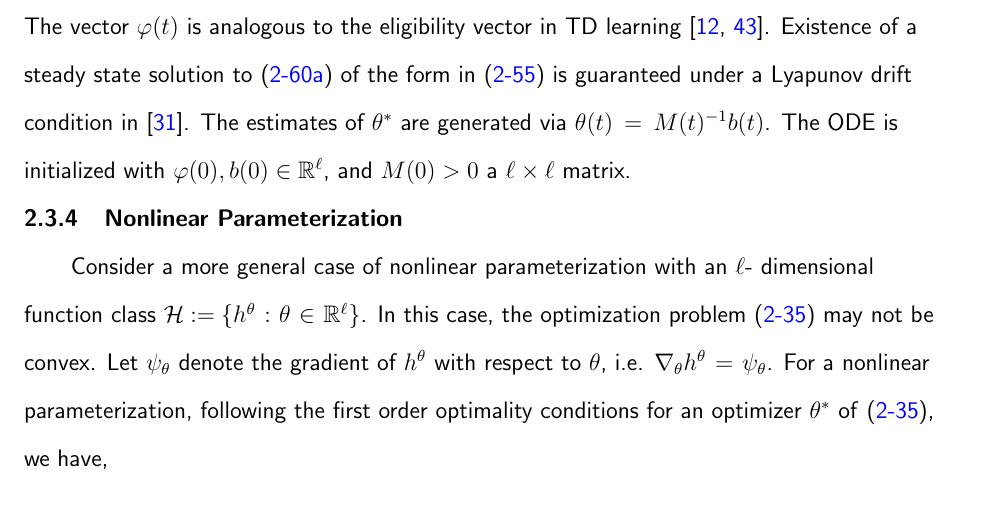
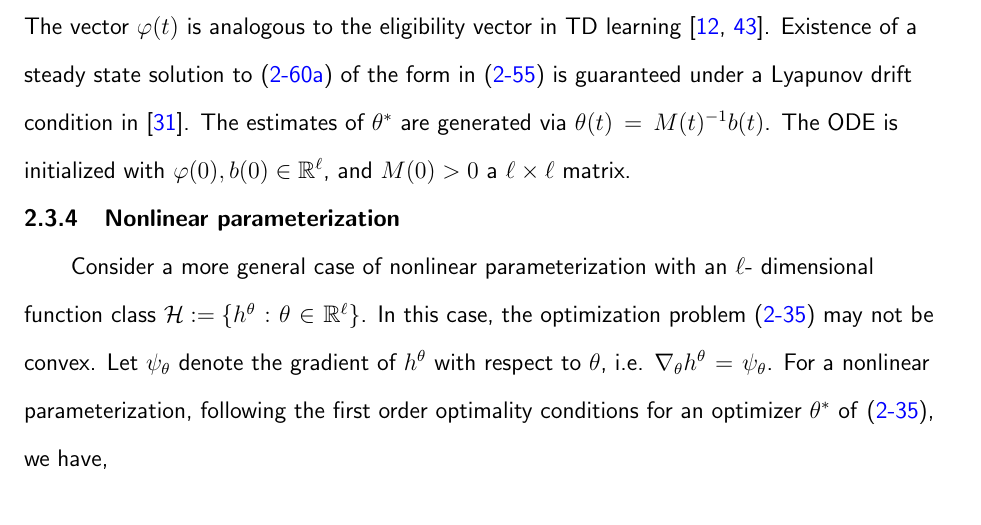
Before and after one commit to a4anandr/PhD-Dissertation, a LaTeX thesis (main.tex, which reads tex/chapter2.tex): part of page 39 of 93, cut so that both start at the same text. Compiled offline with pdfLaTeX.

Commit message:
formatting subsection headings

```diff
--- a/tex/chapter2.tex
+++ b/tex/chapter2.tex
@@ -527,7 +527,7 @@ The $\gradTD$ learning algorithm provides an unbiased and asymptotically consist
 The vector $\eligibvector(t)$ is analogous to the eligibility vector in TD learning \cite{bertsi96a,ctcn}. Existence of a steady state solution to \eqref{e:gradTD_eligib} of the form in \eqref{e:gradTD_eligib_integral} is guaranteed under a Lyapunov drift condition in \cite{devkonmey17b}.
 The estimates of $\param^*$ are generated via $\param(t) = M(t)^{-1} b(t)$.   The ODE is initialized with $\eligibvector(0), b(0)\in \Re^\ell$,  and $M(0)>0$ a $\ell \times  \ell$ matrix.
 
-\subsection{Nonlinear Parameterization}
+\subsection{Nonlinear parameterization}
 Consider a more general case of nonlinear parameterization with an $\ell$- dimensional function class $\clH \eqdef \{h^\param : \param \in \Re^\ell\}$. In this case, the optimization problem \eqref{e:gradTD_norm_error} may not be convex. Let $\basis_\param$ denote the gradient of $h^\param$ with respect to $\param$, i.e. $\grad_\param h^\param = \basis_\param$. For a nonlinear parameterization, following the first order optimality conditions for an optimizer $\param^{*}$ of \eqref{e:gradTD_norm_error}, we have,
 
 %\begin{eqnarray*}
```
